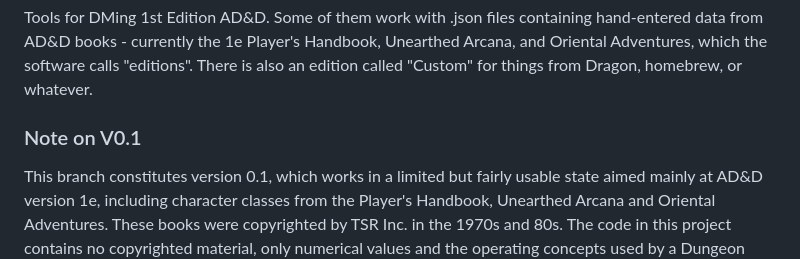
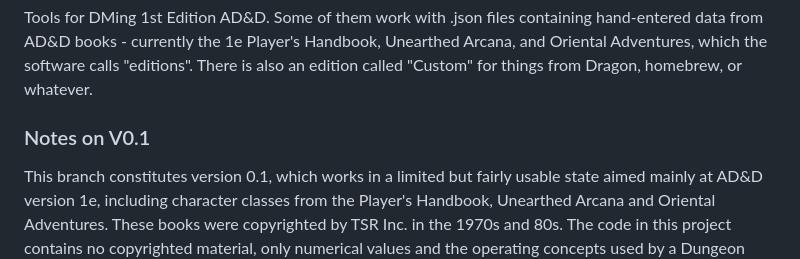
Before and after one commit to DougLeary/DMTools, a Markdown page: README.md, the part around the change. Rendered like a GitHub page.

```diff
--- a/README.md
+++ b/README.md
@@ -1,7 +1,7 @@
 # DMTools
 Tools for DMing 1st Edition AD&amp;D. Some of them work with .json files containing hand-entered data from AD&D books - currently the 1e Player's Handbook, Unearthed Arcana, and Oriental Adventures, which the software calls "editions". There is also an edition called "Custom" for things from Dragon, homebrew, or whatever.
 
-### Note on V0.1
+### Notes on V0.1
 This branch constitutes version 0.1, which works in a limited but fairly usable state aimed mainly at AD&D version 1e, including character classes from the Player's Handbook, Unearthed Arcana and Oriental Adventures. These books were copyrighted by TSR Inc. in the 1970s and 80s. The code in this project contains no copyrighted material, only numerical values and the operating concepts used by a Dungeon Master to perform calculations while running a game. The code uses data in JSON format in two files:
 
 - Classes.json - static data about level advancement and saving throws.
```
